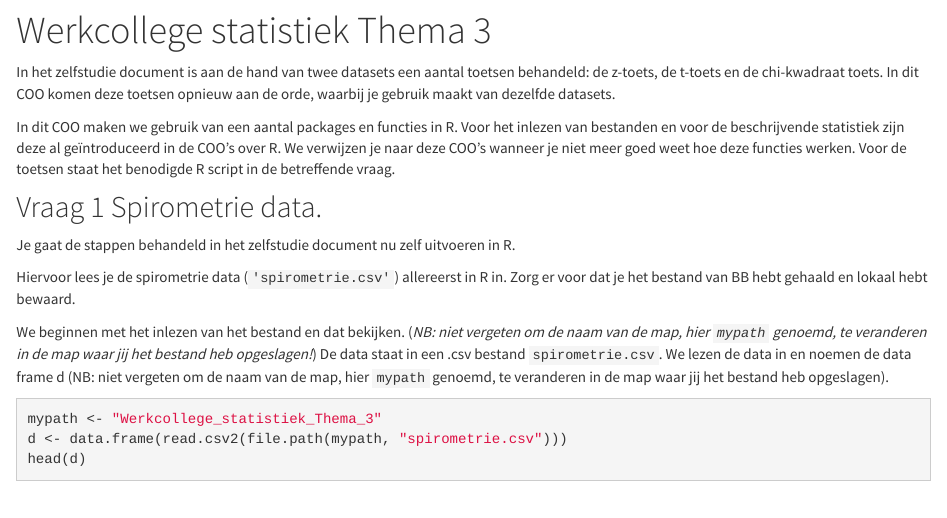
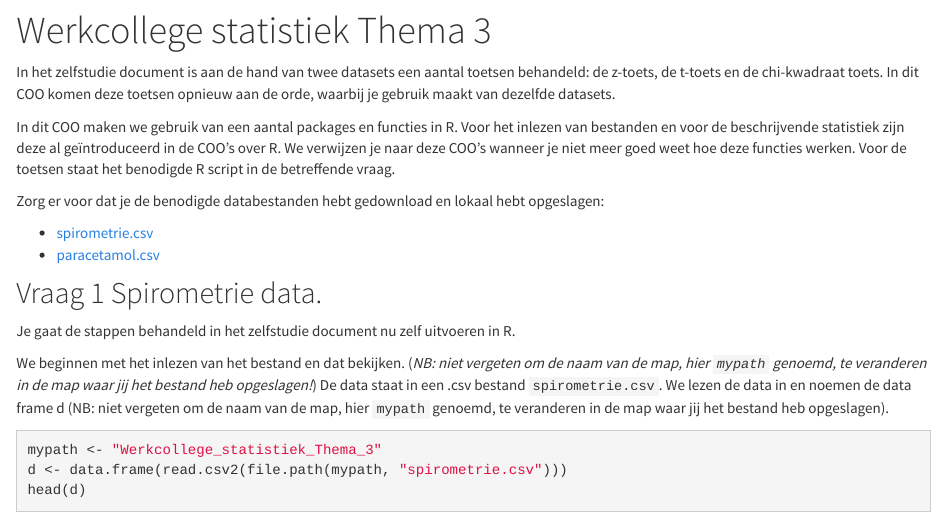
Before and after one commit to hjkuijf/IntroR, an R Markdown document (Werkcollege_statistiek_Thema_3.Rmd): the page in a window 1100 px wide, from 80 px down. Rendered offline with R 4.5, knitr and Pandoc, with nearby package versions.

Commit message:
Added proper references to the data files in Werkcollege Statistiek Thema 3

```diff
--- a/Werkcollege_statistiek_Thema_3.Rmd
+++ b/Werkcollege_statistiek_Thema_3.Rmd
@@ -10,11 +10,14 @@ In het zelfstudie document is aan de hand van twee datasets een aantal toetsen b
 
 In dit COO maken we gebruik van een aantal packages en functies in R. Voor het inlezen van bestanden en voor de beschrijvende statistiek zijn deze al geïntroduceerd in de COO’s over R. We verwijzen je naar deze COO’s wanneer je niet meer goed weet hoe deze functies werken. Voor de toetsen staat het benodigde R script in de betreffende vraag.
 
+Zorg er voor dat je de benodigde databestanden hebt gedownload en lokaal hebt opgeslagen:
+
+* [spirometrie.csv](Werkcollege_statistiek_Thema_3/spirometrie.csv)
+* [paracetamol.csv](Werkcollege_statistiek_Thema_3/paracetamol.csv)
+
 ## Vraag 1 Spirometrie data.
 
 Je gaat de stappen behandeld in het zelfstudie document nu zelf uitvoeren in R.
-
-Hiervoor lees je de spirometrie data (`'spirometrie.csv'`) allereerst in R in. Zorg er voor dat je het bestand van BB hebt gehaald en lokaal hebt bewaard.
 
 We beginnen met het inlezen van het bestand en dat bekijken. (_NB: niet vergeten om de naam van de map, hier `mypath` genoemd, te veranderen in de map waar jij het bestand heb opgeslagen!_) De data staat in een .csv bestand `spirometrie.csv`. We lezen de data in en noemen de data frame d (NB: niet vergeten om de naam van de map, hier `mypath` genoemd, te veranderen in de map waar jij het bestand heb opgeslagen).
 
```
Also changed, not shown: 1 other file.
